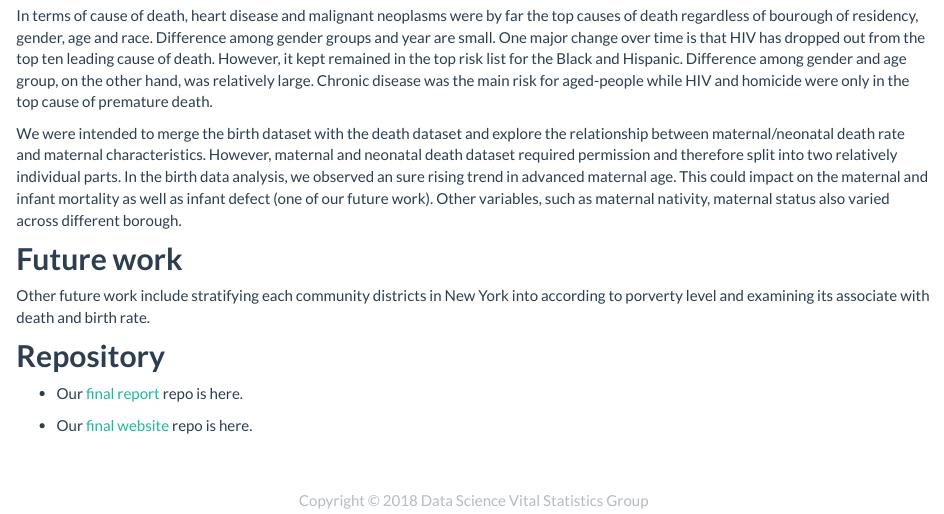
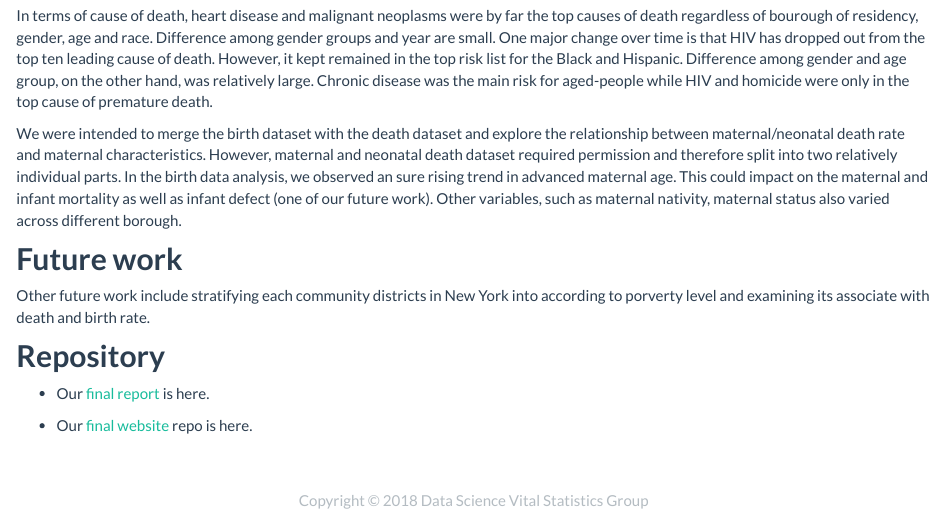
Before and after one commit to XueYang29/p8105_Finalproject_website, an R Markdown document (index.Rmd): the page in a window 1100 px wide, from 1020 px down. Rendered offline with R 4.5, knitr and Pandoc, with nearby package versions.

Commit message:
add final report link

```diff
--- a/index.Rmd
+++ b/index.Rmd
@@ -67,6 +67,6 @@ Other future work include stratifying each community districts in New York into
 
 ## **Repository**
 
-* Our [final report](https://github.com/yuezhaocolumbia/p8105_final_vital_statistics) repo is here.
+* Our [final report](https://github.com/yuezhaocolumbia/p8105_final_vital_statistics/blob/master/final%20report/final_report.md) is here.
 
 * Our [final website](https://github.com/XueYang29/p8105_Finalproject_website) repo is here.
```
Also changed, not shown: birth_dashboard_template.html, index.html.
